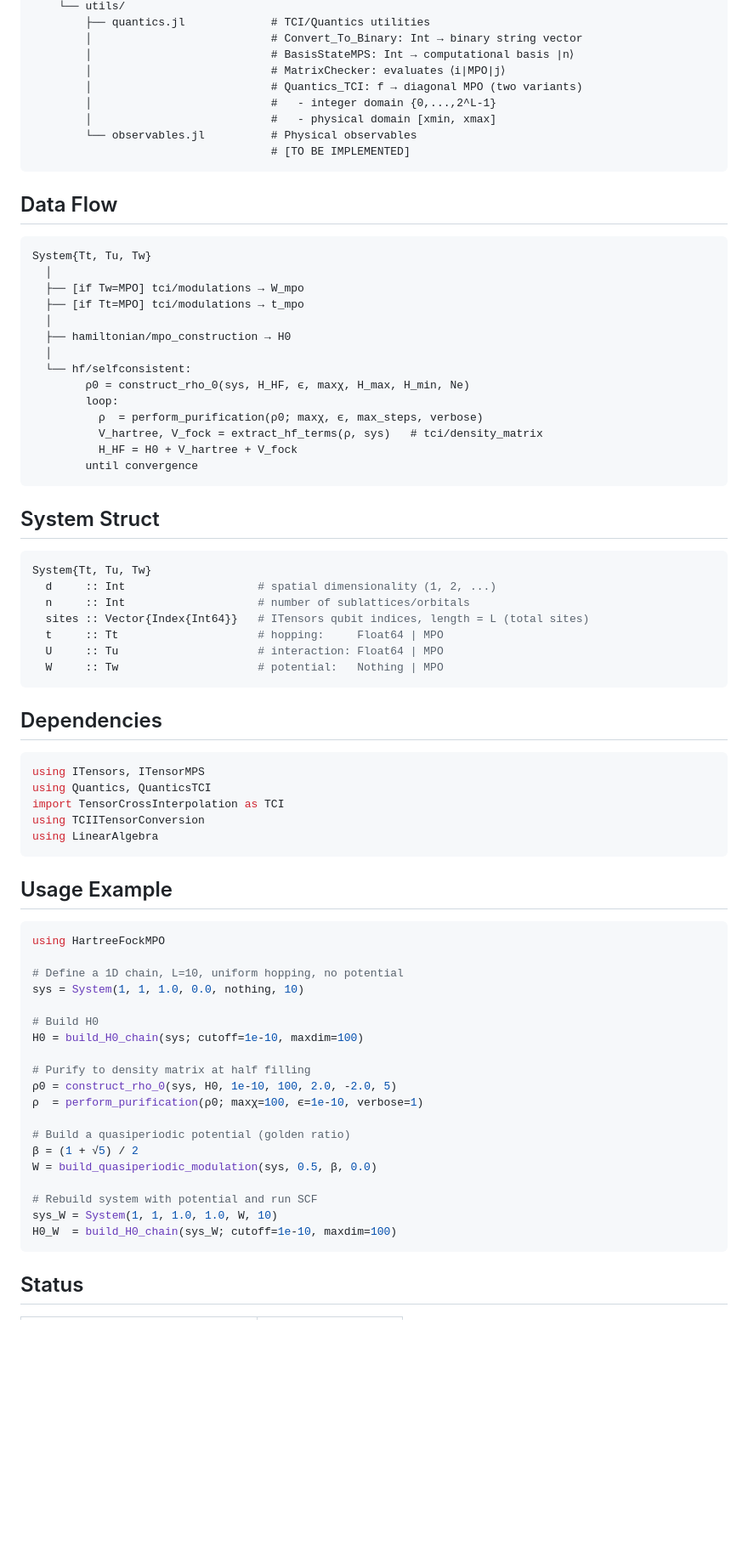
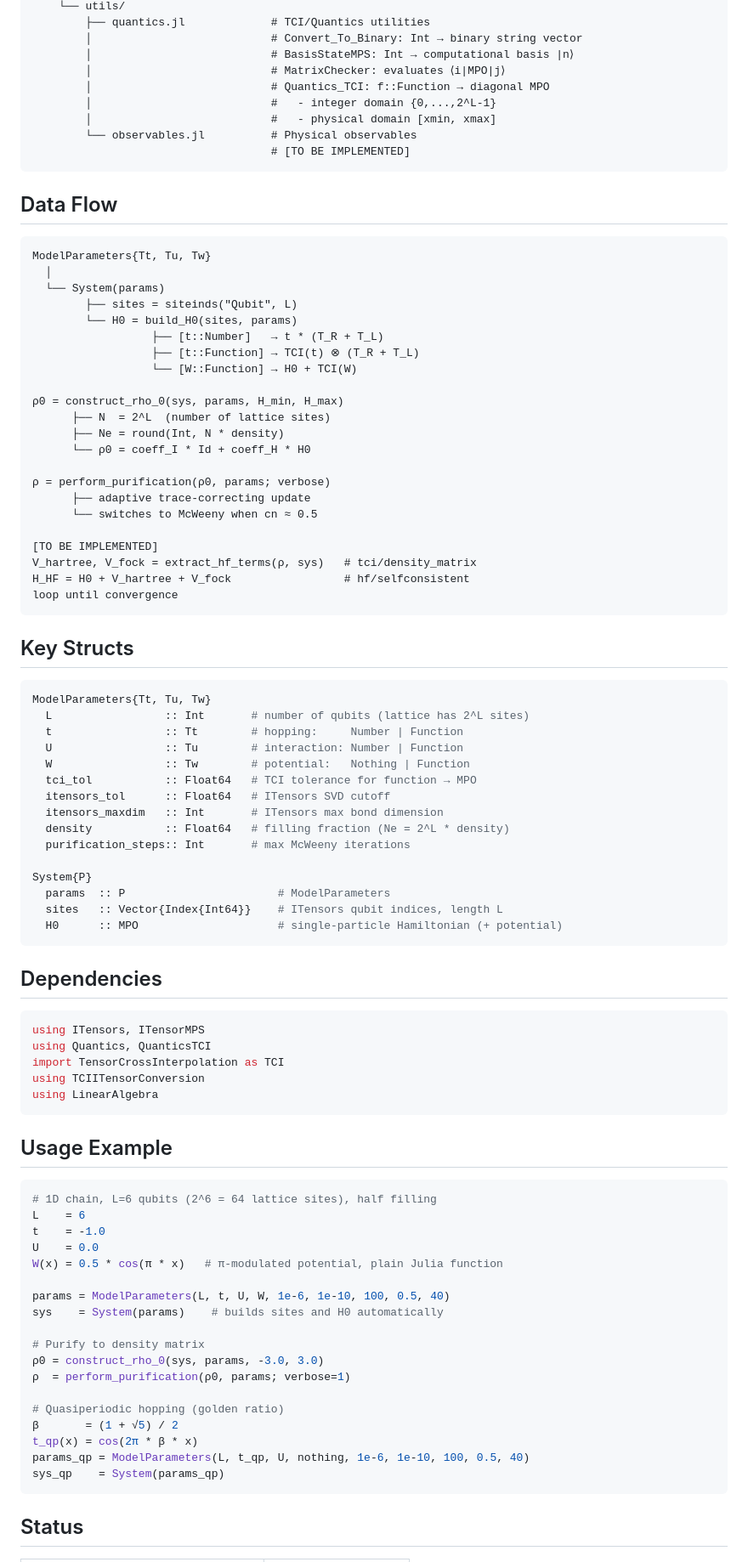
Before and after one commit to NicolauUP/MPO_Purification_HF, a Markdown page: README.md, the part around one of its changes. Shown at 85% size. Drawn GitHub-style; blank space fills up the shorter version.

Commit message:
Refactor README.md: update physical setup and method overview sections for improved clarity and detail on model parameters and system structure

````diff
--- a/README.md
+++ b/README.md
@@ -88,7 +94,7 @@ HartreeFockMPO/
         │                           # Convert_To_Binary: Int → binary string vector
         │                           # BasisStateMPS: Int → computational basis |n⟩
         │                           # MatrixChecker: evaluates ⟨i|MPO|j⟩
-        │                           # Quantics_TCI: f → diagonal MPO (two variants)
+        │                           # Quantics_TCI: f::Function → diagonal MPO
         │                           #   - integer domain {0,...,2^L-1}
         │                           #   - physical domain [xmin, xmax]
         └── observables.jl          # Physical observables
@@ -98,32 +104,48 @@ HartreeFockMPO/
 ## Data Flow
 
 ```
-System{Tt, Tu, Tw}
+ModelParameters{Tt, Tu, Tw}
   │
-  ├── [if Tw=MPO] tci/modulations → W_mpo
-  ├── [if Tt=MPO] tci/modulations → t_mpo
-  │
-  ├── hamiltonian/mpo_construction → H0
-  │
-  └── hf/selfconsistent:
-        ρ0 = construct_rho_0(sys, H_HF, ϵ, maxχ, H_max, H_min, Ne)
-        loop:
-          ρ  = perform_purification(ρ0; maxχ, ϵ, max_steps, verbose)
-          V_hartree, V_fock = extract_hf_terms(ρ, sys)   # tci/density_matrix
-          H_HF = H0 + V_hartree + V_fock
-        until convergence
+  └── System(params)
+        ├── sites = siteinds("Qubit", L)
+        └── H0 = build_H0(sites, params)
+                  ├── [t::Number]   → t * (T_R + T_L)
+                  ├── [t::Function] → TCI(t) ⊗ (T_R + T_L)
+                  └── [W::Function] → H0 + TCI(W)
+
+ρ0 = construct_rho_0(sys, params, H_min, H_max)
+      ├── N  = 2^L  (number of lattice sites)
+      ├── Ne = round(Int, N * density)
+      └── ρ0 = coeff_I * Id + coeff_H * H0
+
+ρ = perform_purification(ρ0, params; verbose)
+      ├── adaptive trace-correcting update
+      └── switches to McWeeny when cn ≈ 0.5
+
+[TO BE IMPLEMENTED]
+V_hartree, V_fock = extract_hf_terms(ρ, sys)   # tci/density_matrix
+H_HF = H0 + V_hartree + V_fock                 # hf/selfconsistent
+loop until convergence
 ```
 
-## System Struct
+## Key Structs
 
 ```julia
-System{Tt, Tu, Tw}
-  d     :: Int                    # spatial dimensionality (1, 2, ...)
-  n     :: Int                    # number of sublattices/orbitals
-  sites :: Vector{Index{Int64}}   # ITensors qubit indices, length = L (total sites)
-  t     :: Tt                     # hopping:     Float64 | MPO
-  U     :: Tu                     # interaction: Float64 | MPO
-  W     :: Tw                     # potential:   Nothing | MPO
+ModelParameters{Tt, Tu, Tw}
+  L                 :: Int       # number of qubits (lattice has 2^L sites)
+  t                 :: Tt        # hopping:     Number | Function
+  U                 :: Tu        # interaction: Number | Function
+  W                 :: Tw        # potential:   Nothing | Function
+  tci_tol           :: Float64   # TCI tolerance for function → MPO
+  itensors_tol      :: Float64   # ITensors SVD cutoff
+  itensors_maxdim   :: Int       # ITensors max bond dimension
+  density           :: Float64   # filling fraction (Ne = 2^L * density)
+  purification_steps:: Int       # max McWeeny iterations
+
+System{P}
+  params  :: P                       # ModelParameters
+  sites   :: Vector{Index{Int64}}    # ITensors qubit indices, length L
+  H0      :: MPO                     # single-particle Hamiltonian (+ potential)
 ```
 
 ## Dependencies
@@ -139,25 +161,24 @@ using LinearAlgebra
 ## Usage Example
 
 ```julia
-using HartreeFockMPO
+# 1D chain, L=6 qubits (2^6 = 64 lattice sites), half filling
+L    = 6
+t    = -1.0
+U    = 0.0
+W(x) = 0.5 * cos(π * x)   # π-modulated potential, plain Julia function
 
-# Define a 1D chain, L=10, uniform hopping, no potential
-sys = System(1, 1, 1.0, 0.0, nothing, 10)
+params = ModelParameters(L, t, U, W, 1e-6, 1e-10, 100, 0.5, 40)
+sys    = System(params)    # builds sites and H0 automatically
 
-# Build H0
-H0 = build_H0_chain(sys; cutoff=1e-10, maxdim=100)
+# Purify to density matrix
+ρ0 = construct_rho_0(sys, params, -3.0, 3.0)
+ρ  = perform_purification(ρ0, params; verbose=1)
 
-# Purify to density matrix at half filling
-ρ0 = construct_rho_0(sys, H0, 1e-10, 100, 2.0, -2.0, 5)
-ρ  = perform_purification(ρ0; maxχ=100, ϵ=1e-10, verbose=1)
-
-# Build a quasiperiodic potential (golden ratio)
-β = (1 + √5) / 2
-W = build_quasiperiodic_modulation(sys, 0.5, β, 0.0)
-
-# Rebuild system with potential and run SCF
-sys_W = System(1, 1, 1.0, 1.0, W, 10)
-H0_W  = build_H0_chain(sys_W; cutoff=1e-10, maxdim=100)
+# Quasiperiodic hopping (golden ratio)
+β       = (1 + √5) / 2
+t_qp(x) = cos(2π * β * x)
+params_qp = ModelParameters(L, t_qp, U, nothing, 1e-6, 1e-10, 100, 0.5, 40)
+sys_qp    = System(params_qp)
 ```
 
 ## Status
````
Also changed, not shown: other parts of README.md (+36 -30 lines).
